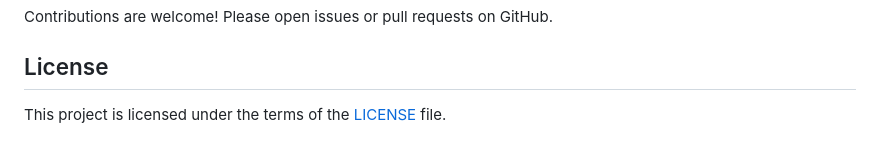
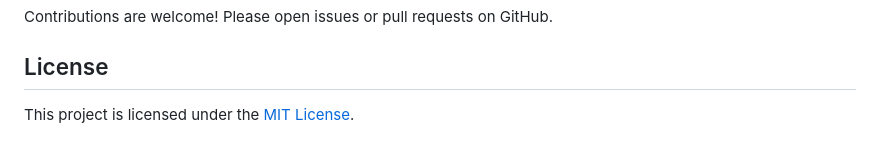
Before and after one commit to sounny/geoaiagents, a Markdown page: README.md, the part around the change. Drawn GitHub-style.

Commit message:
docs: update README.md License section to name MIT License explicitly
Modified the License section in README.md to state the project is
licensed under the MIT License and directly link to the LICENSE file,
as requested by the user.

```diff
--- a/README.md
+++ b/README.md
@@ -241,4 +241,4 @@ Contributions are welcome! Please open issues or pull requests on GitHub.
 
 ## License
 
-This project is licensed under the terms of the [LICENSE](LICENSE) file.
+This project is licensed under the [MIT License](LICENSE).
```
